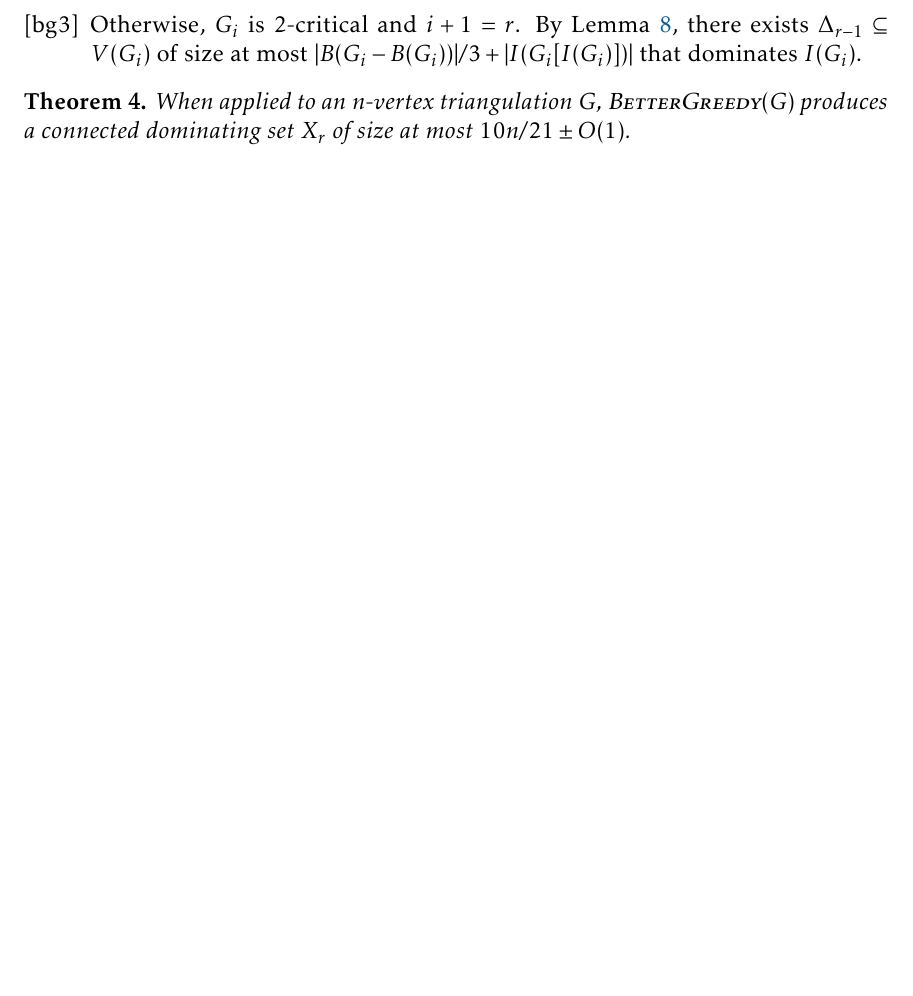
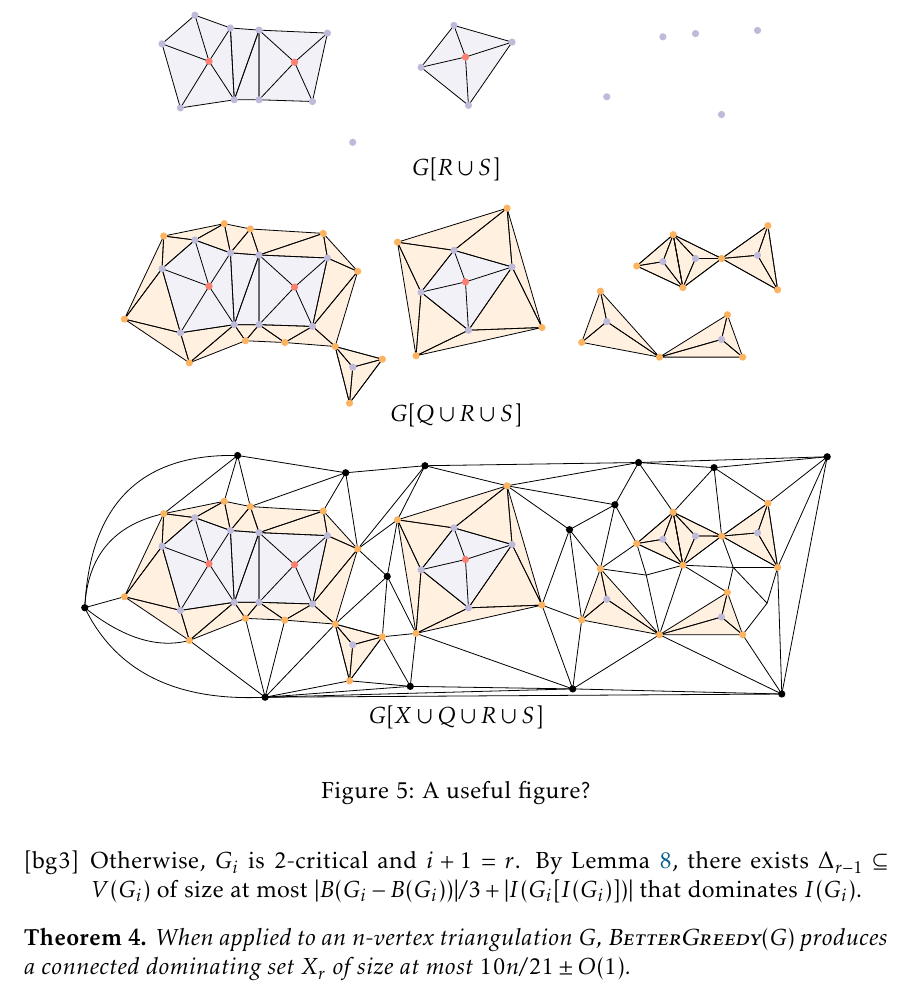
Before and after one commit to patmorin/cds2, a LaTeX paper (main.tex): part of page 18 of 23, cut at the place of the change, the shorter picture padded with empty space. Compiled offline with pdfLaTeX.

Commit message:
Updates from Overleaf

```diff
--- a/main.tex
+++ b/main.tex
@@ -759,6 +759,17 @@ This gives variant of the $\textsc{SimpleGreedy}(G)$ that we call $\textsc{Bette
     \label[bg]{bg_two_critical}
 \end{compactenum}
 
+\begin{figure}
+  \begin{center}
+      \includegraphics[page=2]{figs/bg_layers.pdf} \\[-5ex]
+      $G[R\cup S]$ \\[-1ex]
+      \includegraphics[page=3]{figs/bg_layers.pdf} \\[-3ex]
+      $G[Q\cup R\cup S]$ \\[2ex]
+      \includegraphics[page=4]{figs/bg_layers.pdf} \\[-.7ex]
+      $G[X\cup Q\cup R\cup S]$ \\[2ex]
+  \end{center}
+  \caption{A useful figure?}
+\end{figure}
 \begin{thm}\label{best_greedy}
   When applied to an $n$-vertex triangulation $G$,  $\textsc{BetterGreedy}(G)$ produces a connected dominating set $X_r$ of size at most $10n/21\pm O(1)$.
 \end{thm}
```
